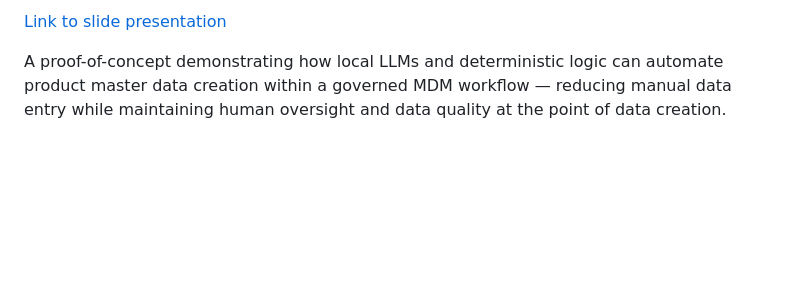
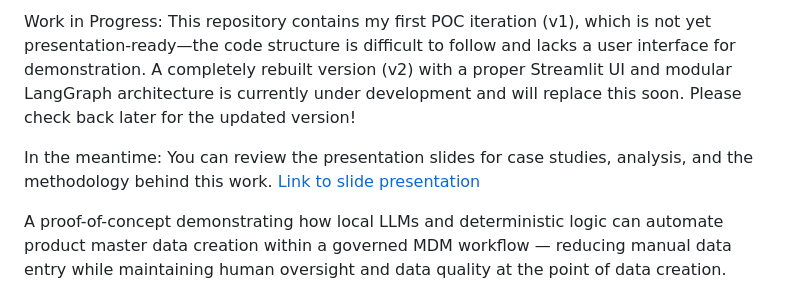
Before and after one commit to Puri-D/pd-product-master-data-process-poc, a Markdown page: project_description.md, the part around the change. Drawn GitHub-style; blank space fills up the shorter version.

Commit message:
Revise project description for clarity and updates
Updated project description to reflect work in progress and future plans.

```diff
--- a/project_description.md
+++ b/project_description.md
@@ -1,4 +1,8 @@
-[Link to slide presentation](MDM_case_present.pdf)
+Work in Progress: This repository contains my first POC iteration (v1), which is not yet presentation-ready—the code structure is difficult to follow and lacks a user interface for demonstration.
+A completely rebuilt version (v2) with a proper Streamlit UI and modular LangGraph architecture is currently under development and will replace this soon.
+Please check back later for the updated version!
+
+In the meantime: You can review the presentation slides for case studies, analysis, and the methodology behind this work. [Link to slide presentation](MDM_case_present.pdf)
 
 A proof-of-concept demonstrating how local LLMs and deterministic logic can automate product master data creation within a governed MDM workflow — reducing manual data entry while maintaining human oversight and data quality at the point of data creation.
 
```
